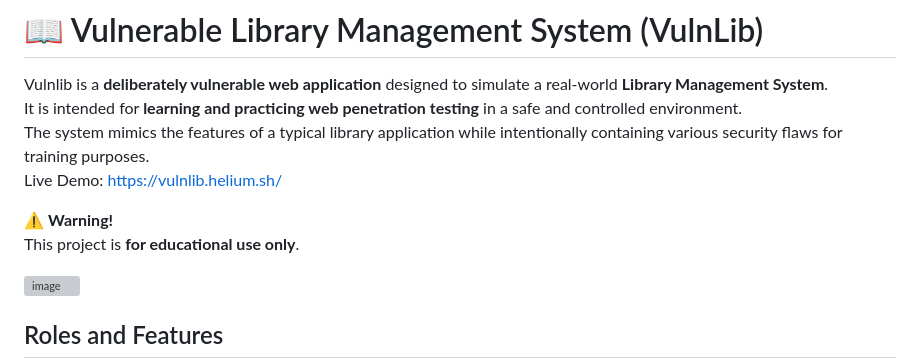
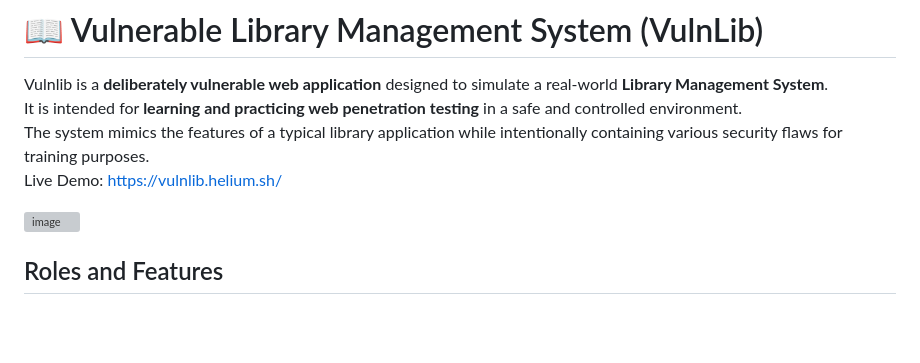
Before and after one commit to harrmahar/vulnlib, a Markdown page: README.md, the part around the change. Drawn GitHub-style; blank space fills up the shorter version; grey boxes are pictures that could not be loaded.

```diff
--- a/README.md
+++ b/README.md
@@ -4,9 +4,6 @@ Vulnlib is a **deliberately vulnerable web application** designed to simulate a
 It is intended for **learning and practicing web penetration testing** in a safe and controlled environment.
 The system mimics the features of a typical library application while intentionally containing various security flaws for training purposes.
 Live Demo: https://vulnlib.helium.sh/
-
-⚠️ **Warning!**
-This project is **for educational use only**.
 
 
 <img width="1133" height="602" alt="image" src="https://github.com/user-attachments/assets/5da5f6c2-35da-40e3-b9d4-efc0c9348deb" />
```
